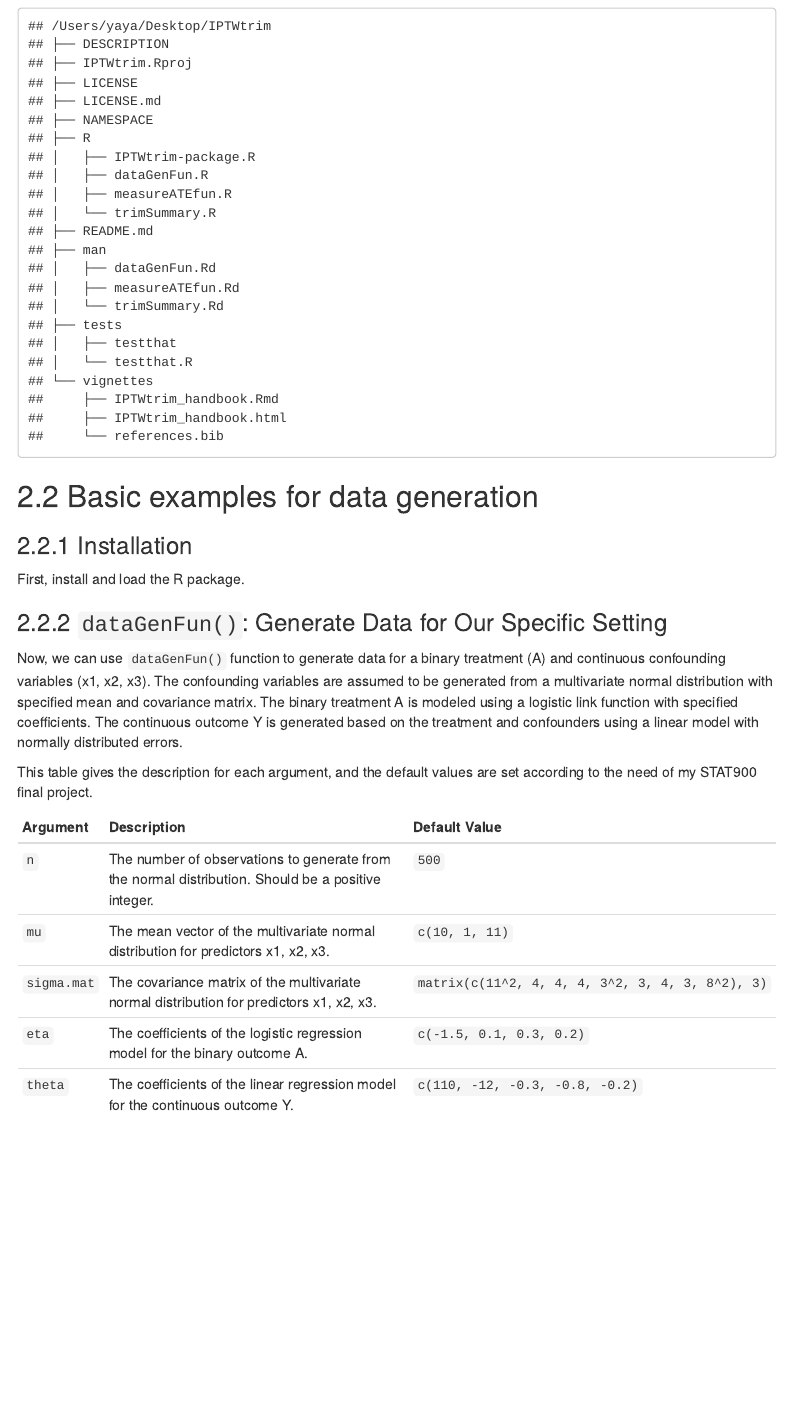
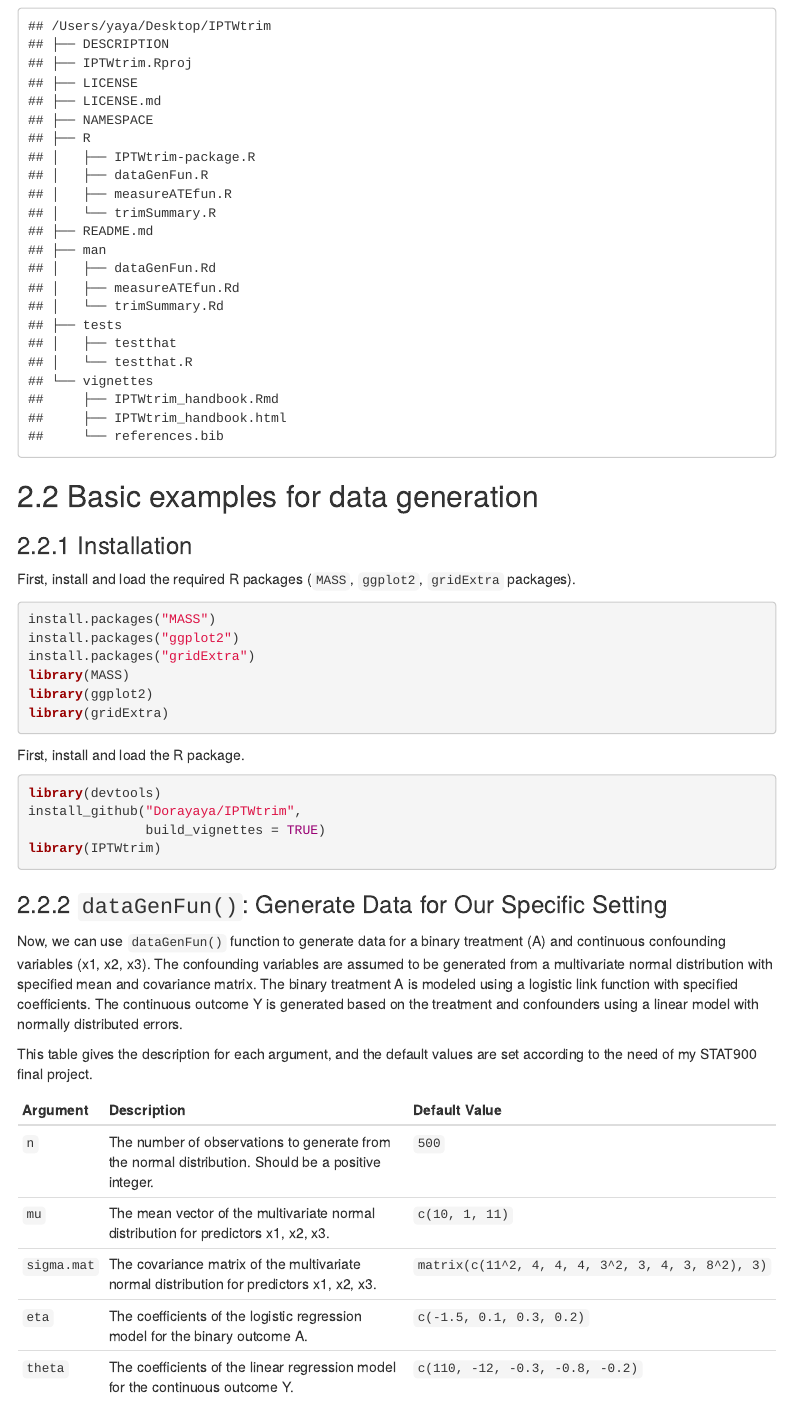
Before and after one commit to Dorayaya/IPTWtrim, an R Markdown document (vignettes/IPTWtrim_handbook.Rmd): the page in a window 1100 px wide, from 720 px down. The pictures show the output file vignettes/IPTWtrim_handbook.html that the author committed with the source, opened offline; menus at the side of the page are left out.

````diff
--- a/vignettes/IPTWtrim_handbook.Rmd
+++ b/vignettes/IPTWtrim_handbook.Rmd
@@ -42,7 +42,25 @@
 
 ## Basic examples for data generation
 ### Installation
+First, install and load the required R packages (`MASS`, `ggplot2`, `gridExtra` packages).
+```{r warning=FALSE, eval=FALSE, echo=TRUE}
+install.packages("MASS")
+install.packages("ggplot2")
+install.packages("gridExtra")
+library(MASS)
+library(ggplot2)
+library(gridExtra)
+```
+
+
 First, install and load the R package.
+```{r warning=FALSE, eval=FALSE, echo=TRUE}
+library(devtools)
+install_github("Dorayaya/IPTWtrim",
+               build_vignettes = TRUE)
+library(IPTWtrim)
+```
+
 
 ### `dataGenFun()`: Generate Data for Our Specific Setting
 
````
Also changed, not shown: vignettes/IPTWtrim_handbook.html, 1 other file.
